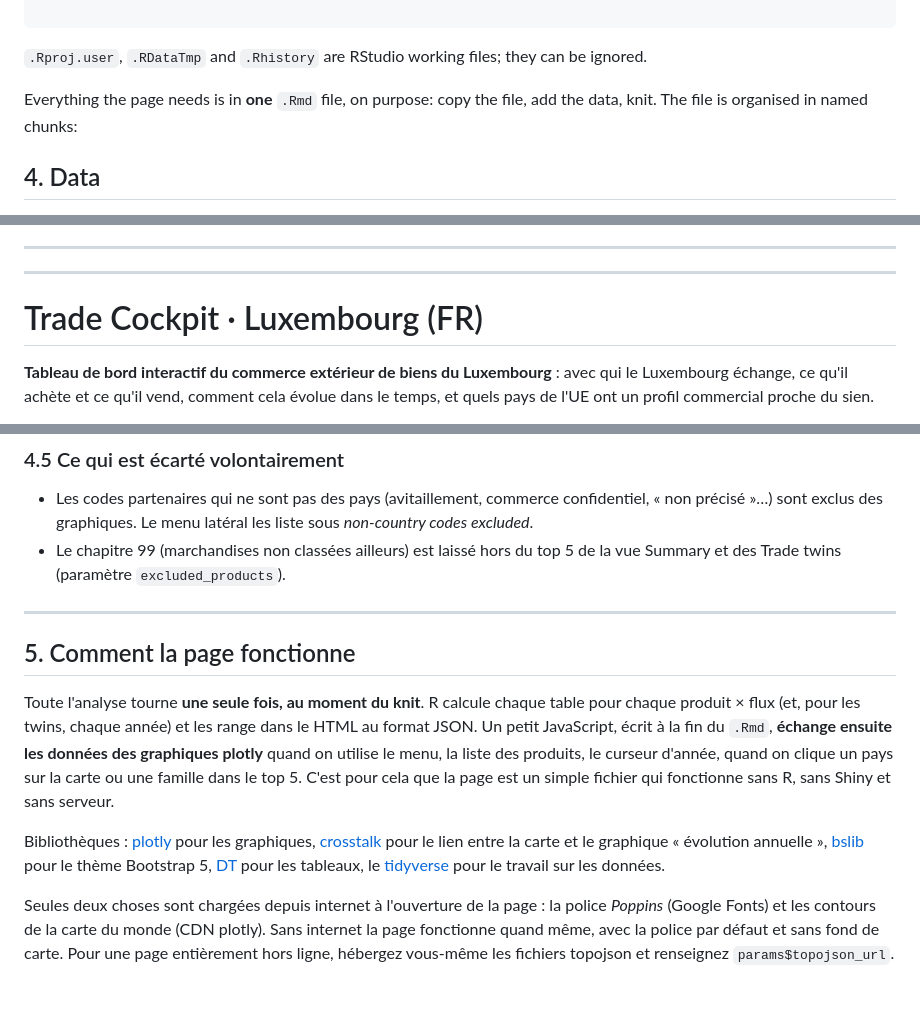
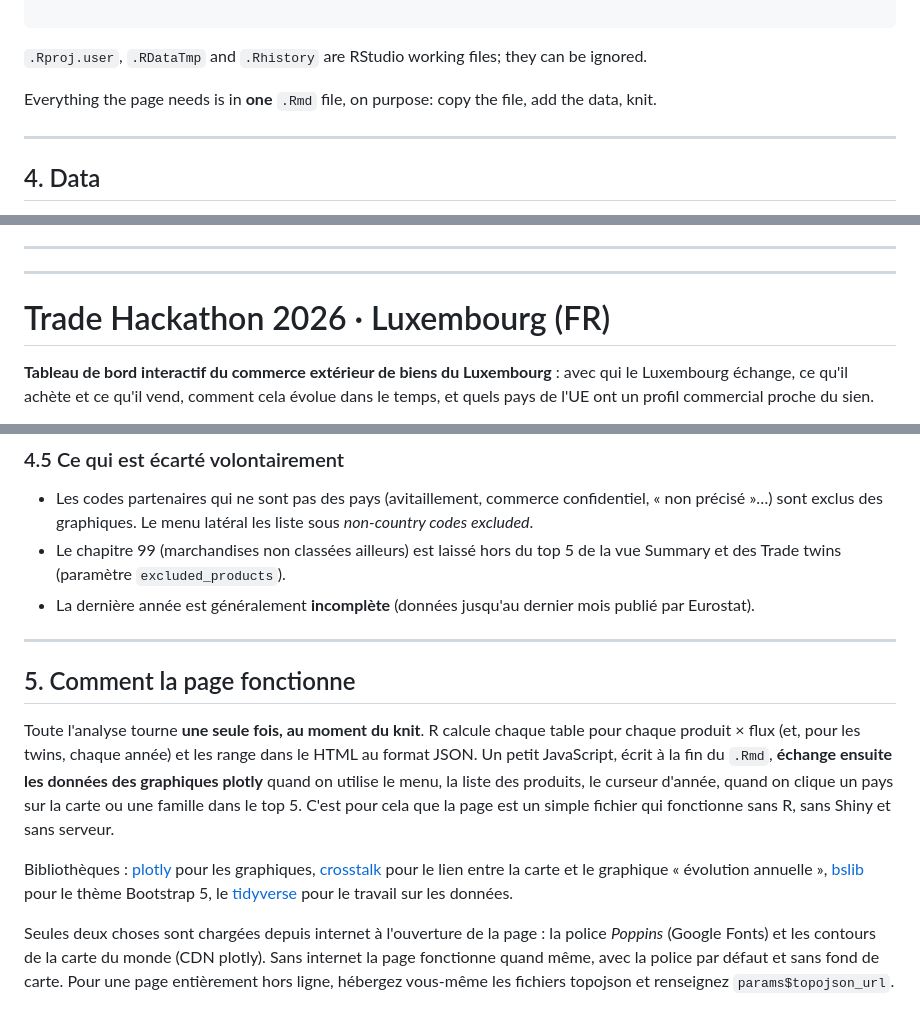
Before and after one commit to Artemis-Information-Management/Hackathon-2026-Trade, a Markdown page: README.md, 3 parts joined by grey strips. Rendered like a GitHub page.

```diff
--- a/README.md
+++ b/README.md
@@ -92,8 +92,9 @@ Hackathon-2026-Trade/
 
 `.Rproj.user`, `.RDataTmp` and `.Rhistory` are RStudio working files; they can be ignored.
 
-Everything the page needs is in **one** `.Rmd` file, on purpose: copy the file, add the data, knit. The file is organised in named chunks:
+Everything the page needs is in **one** `.Rmd` file, on purpose: copy the file, add the data, knit.
 
+---
 
 ## 4. Data
 
@@ -241,7 +242,7 @@ For questions and suggestions: please open an issue on this repository.
 ---
 
 <a id="trade-cockpit--luxembourg-fr"></a>
-# Trade Cockpit · Luxembourg (FR)
+# Trade Hackathon 2026 · Luxembourg (FR)
 
 **Tableau de bord interactif du commerce extérieur de biens du Luxembourg** : avec qui le Luxembourg échange, ce qu'il achète et ce qu'il vend, comment cela évolue dans le temps, et quels pays de l'UE ont un profil commercial proche du sien.
 
@@ -407,6 +400,7 @@ df$flow <- ifelse(df$flow == "1", "IMPORT", "EXPORT")
 
 * Les codes partenaires qui ne sont pas des pays (avitaillement, commerce confidentiel, « non précisé »…) sont exclus des graphiques. Le menu latéral les liste sous *non-country codes excluded*.
 * Le chapitre 99 (marchandises non classées ailleurs) est laissé hors du top 5 de la vue Summary et des Trade twins (paramètre `excluded_products`).
+* La dernière année est généralement **incomplète** (données jusqu'au dernier mois publié par Eurostat).
 
 ---
 
@@ -414,7 +408,7 @@ df$flow <- ifelse(df$flow == "1", "IMPORT", "EXPORT")
 
 Toute l'analyse tourne **une seule fois, au moment du knit**. R calcule chaque table pour chaque produit × flux (et, pour les twins, chaque année) et les range dans le HTML au format JSON. Un petit JavaScript, écrit à la fin du `.Rmd`, **échange ensuite les données des graphiques plotly** quand on utilise le menu, la liste des produits, le curseur d'année, quand on clique un pays sur la carte ou une famille dans le top 5. C'est pour cela que la page est un simple fichier qui fonctionne sans R, sans Shiny et sans serveur.
 
-Bibliothèques : [plotly](https://plotly.com/r/) pour les graphiques, [crosstalk](https://rstudio.github.io/crosstalk/) pour le lien entre la carte et le graphique « évolution annuelle », [bslib](https://rstudio.github.io/bslib/) pour le thème Bootstrap 5, [DT](https://rstudio.github.io/DT/) pour les tableaux, le [tidyverse](https://www.tidyverse.org/) pour le travail sur les données.
+Bibliothèques : [plotly](https://plotly.com/r/) pour les graphiques, [crosstalk](https://rstudio.github.io/crosstalk/) pour le lien entre la carte et le graphique « évolution annuelle », [bslib](https://rstudio.github.io/bslib/) pour le thème Bootstrap 5, le [tidyverse](https://www.tidyverse.org/) pour le travail sur les données.
 
 Seules deux choses sont chargées depuis internet à l'ouverture de la page : la police *Poppins* (Google Fonts) et les contours de la carte du monde (CDN plotly). Sans internet la page fonctionne quand même, avec la police par défaut et sans fond de carte. Pour une page entièrement hors ligne, hébergez vous-même les fichiers topojson et renseignez `params$topojson_url`.
 
```
Also changed, not shown: other parts of README.md (+19 -29 lines).
